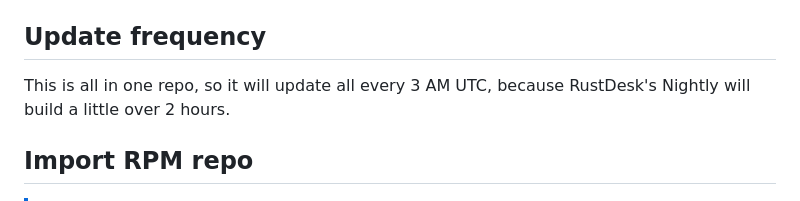
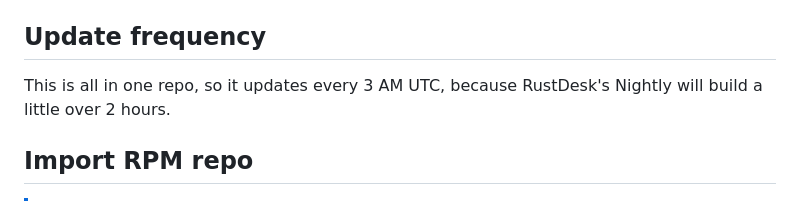
Before and after one commit to xlionjuan/rustdesk-rpm-repo, a Markdown page: README.md, the part around the change. GitHub-like rendering.

Commit message:
docs: remove redundant word

```diff
--- a/README.md
+++ b/README.md
@@ -26,7 +26,7 @@ This repo provides two architectures
 
 ## Update frequency
 
-This is all in one repo, so it will update all every 3 AM UTC, because RustDesk's Nightly will build a little over 2 hours.
+This is all in one repo, so it updates every 3 AM UTC, because RustDesk's Nightly will build a little over 2 hours.
 
 ## Import RPM repo
 
```
